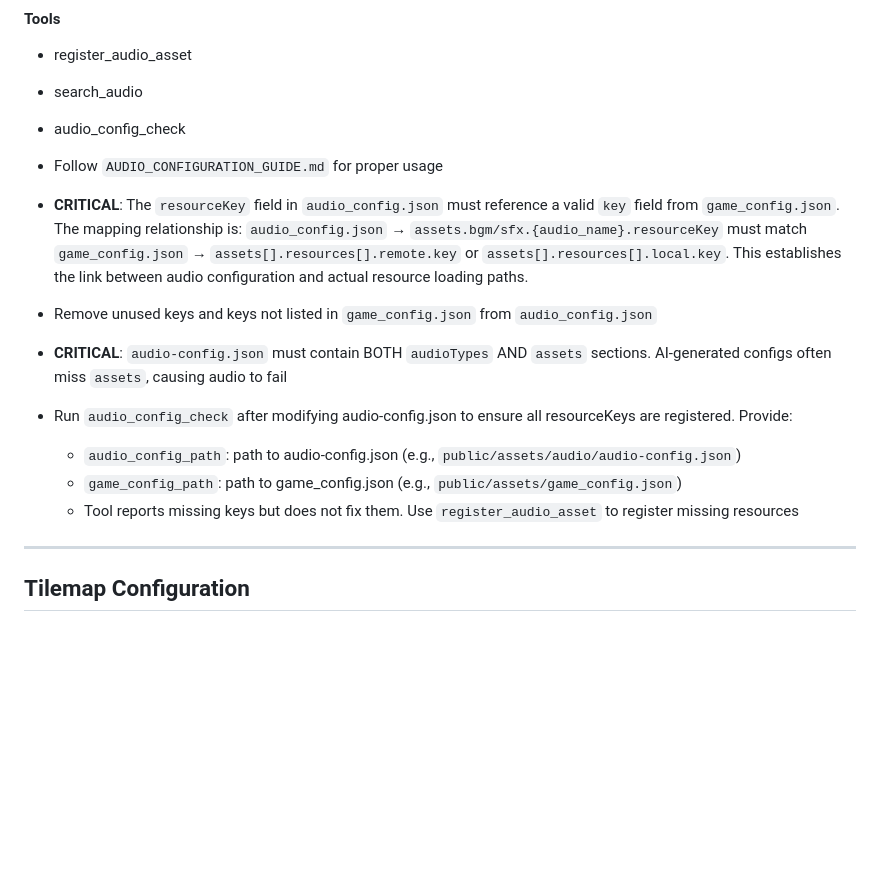
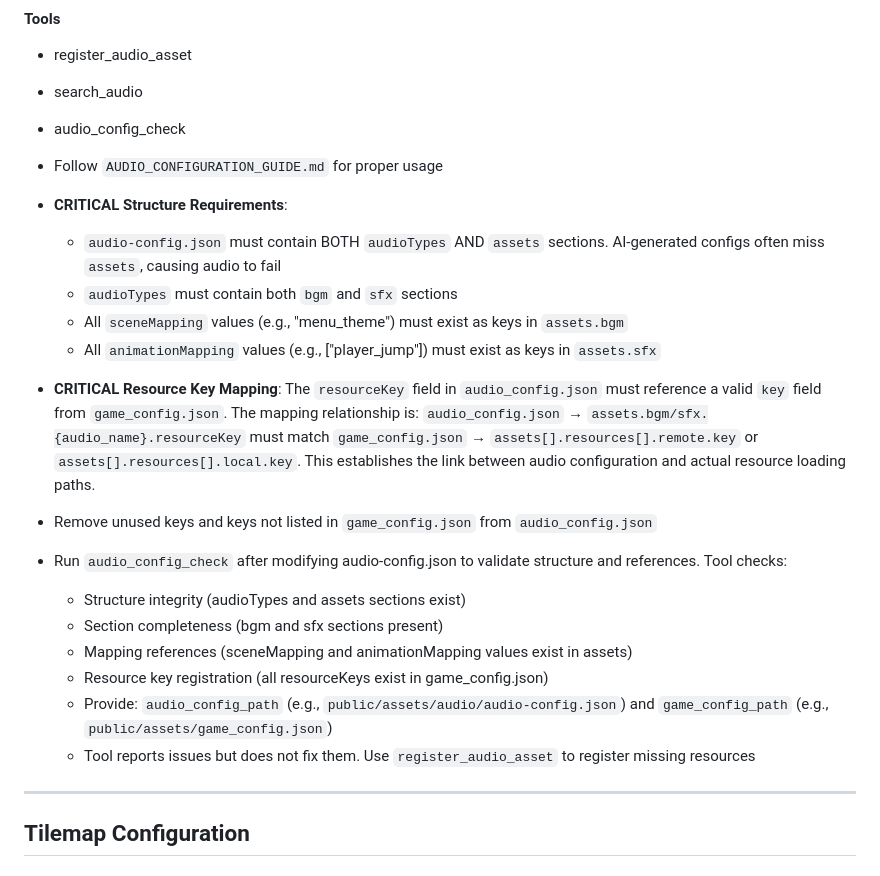
Before and after one commit to Yiyang-Chen/2Dplatformer-template, a Markdown page: docs/PROMPT.md, the part around the change. Rendered like a GitHub page; blank space fills up the shorter version.

Commit message:
mod: enhance audio configuration guidelines with detailed validation rules

```diff
--- a/docs/PROMPT.md
+++ b/docs/PROMPT.md
@@ -28,13 +28,20 @@
 - audio_config_check
 
 - Follow `AUDIO_CONFIGURATION_GUIDE.md` for proper usage
-- **CRITICAL**: The `resourceKey` field in `audio_config.json` must reference a valid `key` field from `game_config.json`. The mapping relationship is: `audio_config.json` → `assets.bgm/sfx.{audio_name}.resourceKey` must match `game_config.json` → `assets[].resources[].remote.key` or `assets[].resources[].local.key`. This establishes the link between audio configuration and actual resource loading paths.
+- **CRITICAL Structure Requirements**:
+  - `audio-config.json` must contain BOTH `audioTypes` AND `assets` sections. AI-generated configs often miss `assets`, causing audio to fail
+  - `audioTypes` must contain both `bgm` and `sfx` sections
+  - All `sceneMapping` values (e.g., "menu_theme") must exist as keys in `assets.bgm`
+  - All `animationMapping` values (e.g., ["player_jump"]) must exist as keys in `assets.sfx`
+- **CRITICAL Resource Key Mapping**: The `resourceKey` field in `audio_config.json` must reference a valid `key` field from `game_config.json`. The mapping relationship is: `audio_config.json` → `assets.bgm/sfx.{audio_name}.resourceKey` must match `game_config.json` → `assets[].resources[].remote.key` or `assets[].resources[].local.key`. This establishes the link between audio configuration and actual resource loading paths.
 - Remove unused keys and keys not listed in `game_config.json` from `audio_config.json`
-- **CRITICAL**: `audio-config.json` must contain BOTH `audioTypes` AND `assets` sections. AI-generated configs often miss `assets`, causing audio to fail
-- Run `audio_config_check` after modifying audio-config.json to ensure all resourceKeys are registered. Provide:
-  - `audio_config_path`: path to audio-config.json (e.g., `public/assets/audio/audio-config.json`)
-  - `game_config_path`: path to game_config.json (e.g., `public/assets/game_config.json`)
-  - Tool reports missing keys but does not fix them. Use `register_audio_asset` to register missing resources
+- Run `audio_config_check` after modifying audio-config.json to validate structure and references. Tool checks:
+  - Structure integrity (audioTypes and assets sections exist)
+  - Section completeness (bgm and sfx sections present)
+  - Mapping references (sceneMapping and animationMapping values exist in assets)
+  - Resource key registration (all resourceKeys exist in game_config.json)
+  - Provide: `audio_config_path` (e.g., `public/assets/audio/audio-config.json`) and `game_config_path` (e.g., `public/assets/game_config.json`)
+  - Tool reports issues but does not fix them. Use `register_audio_asset` to register missing resources
 
 ---
 
```
